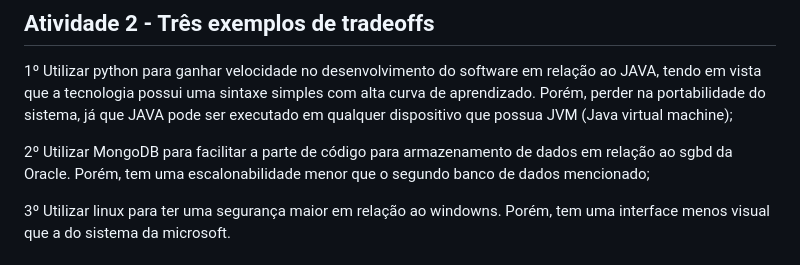
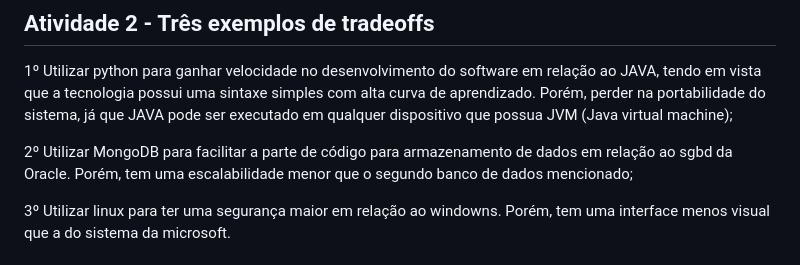
Before and after one commit to viniciusFUU/Bertoti, a Markdown page: README.md, the part around the change. Rendered like a GitHub page.

```diff
--- a/README.md
+++ b/README.md
@@ -25,7 +25,7 @@ We see three critical differences between programming and software engineering:
 
 1º Utilizar python para ganhar velocidade no desenvolvimento do software em relação ao JAVA, tendo em vista que a tecnologia possui uma sintaxe simples com alta curva de aprendizado. Porém, perder na portabilidade do sistema, já que JAVA pode ser executado em qualquer dispositivo que possua JVM (Java virtual machine);
 
-2º Utilizar MongoDB para facilitar a parte de código para armazenamento de dados em relação ao sgbd da Oracle. Porém, tem uma escalonabilidade menor que o segundo banco de dados mencionado;
+2º Utilizar MongoDB para facilitar a parte de código para armazenamento de dados em relação ao sgbd da Oracle. Porém, tem uma escalabilidade menor que o segundo banco de dados mencionado;
 
 3º Utilizar linux para ter uma segurança maior em relação ao windowns. Porém, tem uma interface menos visual que a do sistema da microsoft.
 
```
